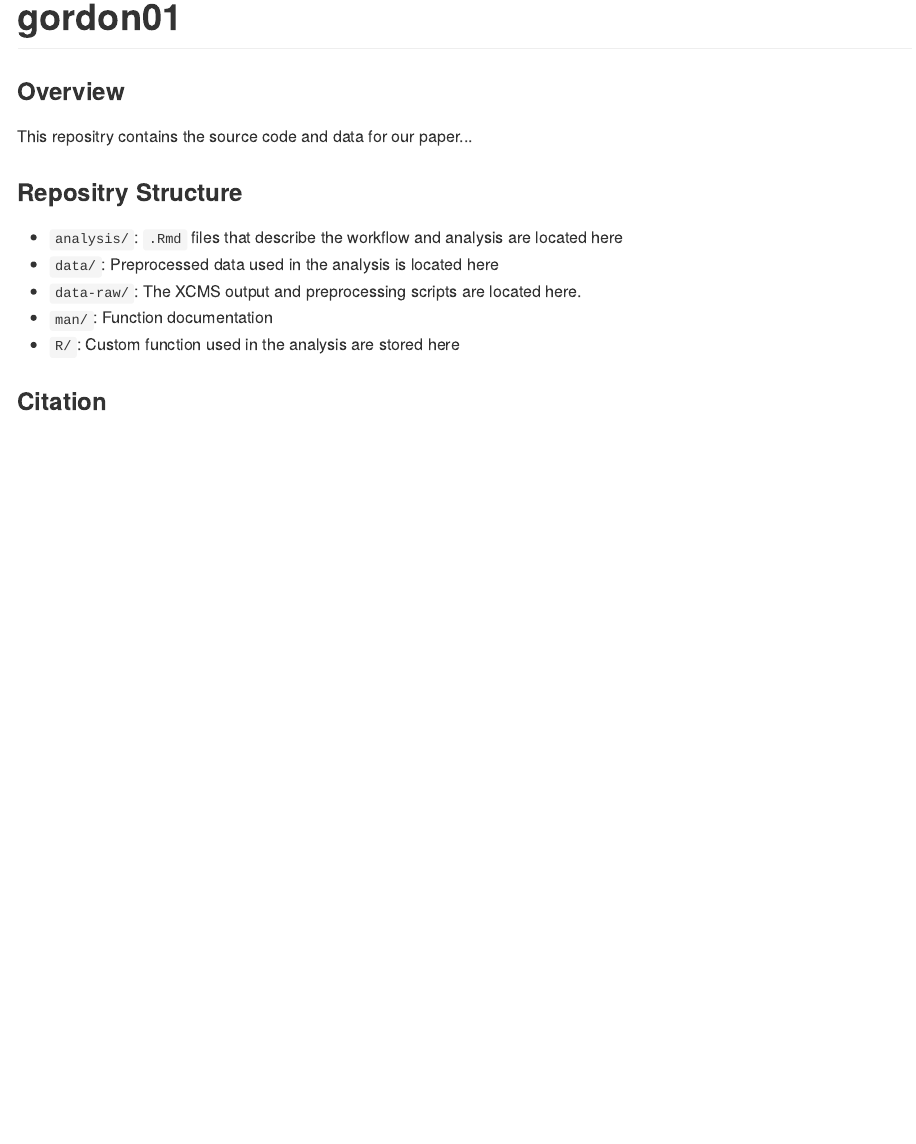
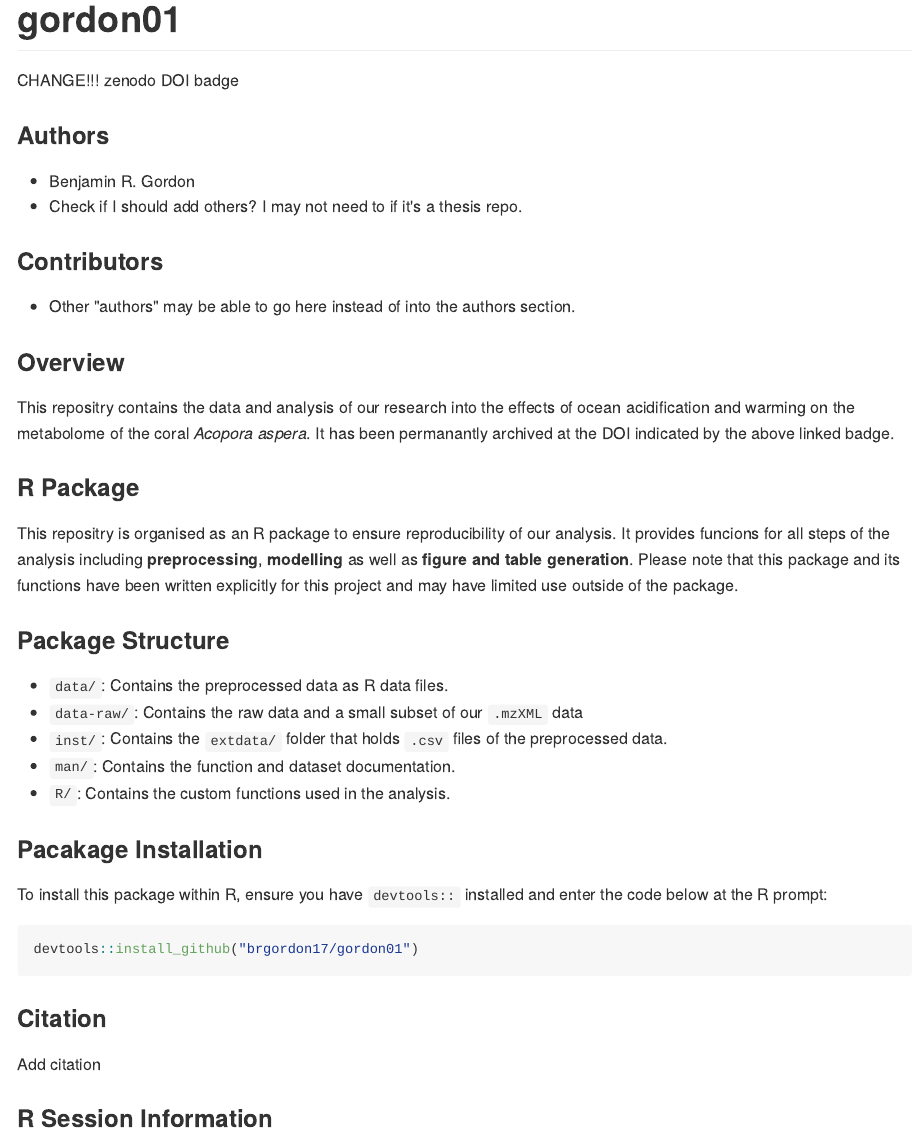
Before and after one commit to brgordon17/coralclass, an R Markdown document (README.Rmd): the page in a window 1100 px wide, from its top. The pictures show the output file README.md that the author committed with the source, drawn offline in the style of GitHub; badge pictures from the web are left out.

Commit message:
changes made. In Prep.

````diff
--- a/README.Rmd
+++ b/README.Rmd
@@ -16,17 +16,47 @@ knitr::opts_chunk$set(
 
 # gordon01
 
-[![lifecycle](https://img.shields.io/badge/lifecycle-experimental-orange.svg)](https://www.tidyverse.org/lifecycle/#experimental)
+CHANGE!!! zenodo DOI badge
+[![DOI](https://zenodo.org/badge/6271972.svg)](https://zenodo.org/badge/latestdoi/6271972)
+
+### Authors
+* Benjamin R. Gordon
+* Check if I should add others? I may not need to if it's a thesis repo.
+
+### Contributors
+* Other "authors" may be able to go here instead of into the authors section.
 
 ### Overview
-This repositry contains the source code and data for our paper...
+This repositry contains the data and analysis of our research into the effects
+of ocean acidification and warming on the metabolome of the coral
+*Acopora aspera*. It has been permanantly archived at the DOI indicated by the
+above linked badge.
 
-### Repositry Structure
-* `analysis/`: `.Rmd` files that describe the workflow and analysis are
-located here
-* `data/`: Preprocessed data used in the analysis is located here
-* `data-raw/`: The XCMS output and preprocessing scripts are located here.
-* `man/`: Function documentation
-* `R/`: Custom function used in the analysis are stored here
+### R Package
+This repositry is organised as an R package to ensure reproducibility of our
+analysis. It provides funcions for all steps of the analysis including
+**preprocessing**, **modelling** as well as **figure and table generation**.
+Please note that this package and its functions have been written explicitly for
+this project and may have limited use outside of the package.
+
+[![Travis-CI Build Status](https://travis-ci.org/<USERNAME>/<REPO>.svg?branch=master)](https://travis-ci.org/<USERNAME>/<REPO>)
+
+### Package Structure
+* `data/`: Contains the preprocessed data as R data files.
+* `data-raw/`: Contains the raw data and a small subset of our `.mzXML` data
+* `inst/`: Contains the `extdata/` folder that holds `.csv` files of the
+preprocessed data.
+* `man/`: Contains the function and dataset documentation.
+* `R/`: Contains the custom functions used in the analysis.
+
+### Pacakage Installation
+To install this package within R, ensure you have `devtools::` installed and
+enter the code below at the R prompt:
+```{r pck_install, eval=FALSE}
+devtools::install_github("brgordon17/gordon01")
+```
 
 ### Citation
+Add citation
+
+### R Session Information
````
Also changed, not shown: README.md, README.Rmd (3 more changed lines).
